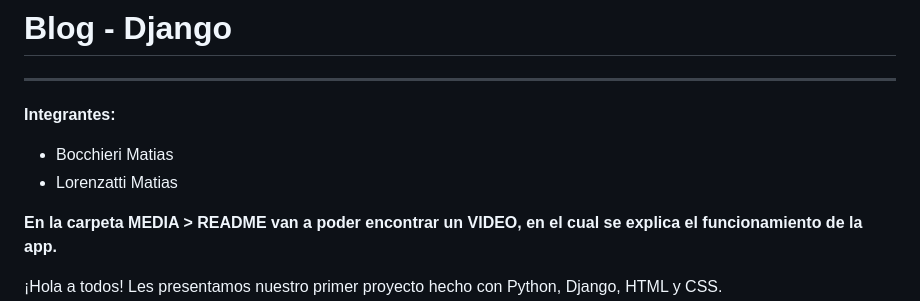
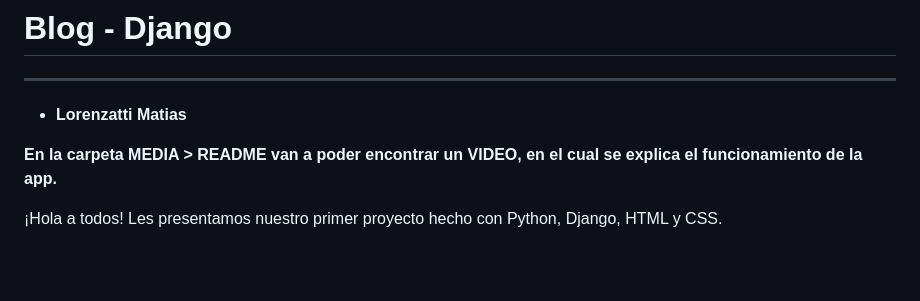
Before and after one commit to matilorenzatti/django_blog, a Markdown page: README.md, the part around the change. GitHub-like rendering; blank space fills up the shorter version.

```diff
--- a/README.md
+++ b/README.md
@@ -1,9 +1,8 @@
 # Blog - Django
 ---
 
-**Integrantes:**
-- Bocchieri Matias
-- Lorenzatti Matias
+
+- **Lorenzatti Matias**
 
 
 <b>En la carpeta MEDIA > README van a poder encontrar un **VIDEO**, en el cual se explica el funcionamiento de la app.</b>
```
